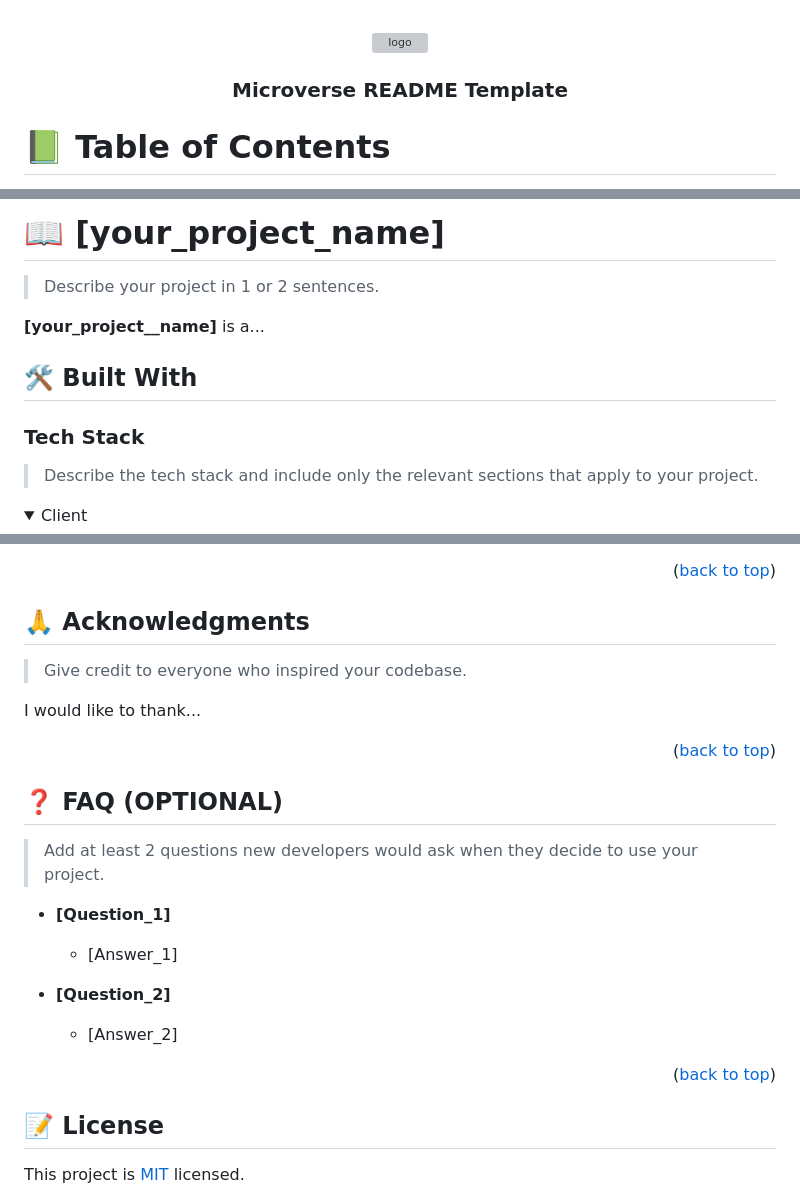
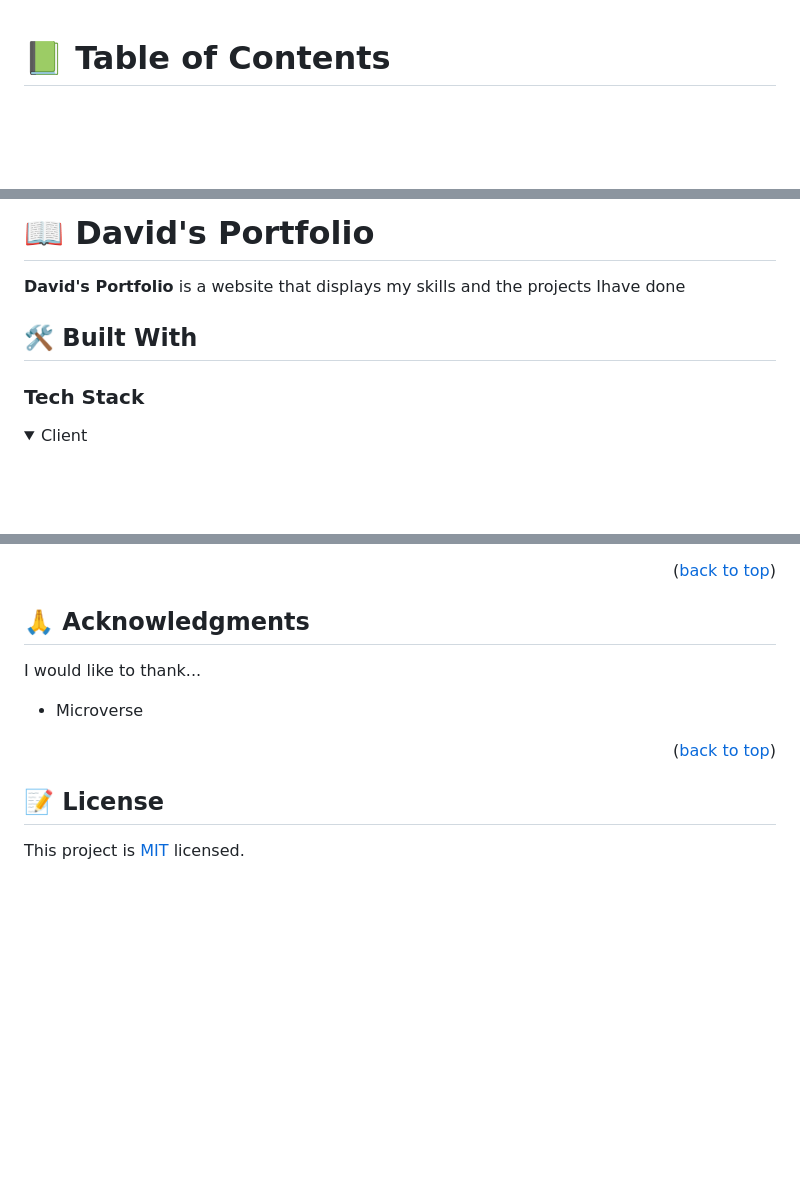
Before and after one commit to david30-maker/Add-contact-form, a Markdown page: README.md, 3 parts joined by grey strips. Drawn GitHub-style; folded sections open; blank space fills up the shorter version; grey boxes are pictures that could not be loaded.

```diff
--- a/README.md
+++ b/README.md
@@ -1,38 +1,3 @@
-<a name="readme-top"></a>
-
-<!--
-HOW TO USE:
-This is an example of how you may give instructions on setting up your project locally.
-
-Modify this file to match your project and remove sections that don't apply.
-
-REQUIRED SECTIONS:
-- Table of Contents
-- About the Project
-  - Built With
-  - Live Demo
-- Getting Started
-- Authors
-- Future Features
-- Contributing
-- Show your support
-- Acknowledgements
-- License
-
-OPTIONAL SECTIONS:
-- FAQ
-
-After you're finished please remove all the comments and instructions!
--->
-
-<div align="center">
-  <!-- You are encouraged to replace this logo with your own! Otherwise you can also remove it. -->
-  <img src="murple_logo.png" alt="logo" width="140"  height="auto" />
-  <br/>
-
-  <h3><b>Microverse README Template</b></h3>
-
-</div>
 
 <!-- TABLE OF CONTENTS -->
 
@@ -62,15 +25,12 @@ After you're finished please remove all the comments and instructions!
 
-# 📖 [your_project_name] <a name="about-project"></a>
+# 📖 David's Portfolio <a name="about-project"></a>
 
-> Describe your project in 1 or 2 sentences.
-
-**[your_project__name]** is a...
+**David's Portfolio** is a website that displays my skills and the projects Ihave done
 
 ## 🛠 Built With <a name="built-with"></a>
 
 ### Tech Stack <a name="tech-stack"></a>
 
-> Describe the tech stack and include only the relevant sections that apply to your project.
 
 <details>
   <summary>Client</summary>
@@ -255,27 +167,13 @@ If you like this project...
 
 ## 🙏 Acknowledgments <a name="acknowledgements"></a>
 
-> Give credit to everyone who inspired your codebase.
 
 I would like to thank...
+- Microverse
+
 
 <p align="right">(<a href="#readme-top">back to top</a>)</p>
 
-<!-- FAQ (optional) -->
-
-## ❓ FAQ (OPTIONAL) <a name="faq"></a>
-
-> Add at least 2 questions new developers would ask when they decide to use your project.
-
-- **[Question_1]**
-
-  - [Answer_1]
-
-- **[Question_2]**
-
-  - [Answer_2]
-
-<p align="right">(<a href="#readme-top">back to top</a>)</p>
 
 <!-- LICENSE -->
 
```
Also changed, not shown: other parts of README.md (+25 -75 lines).
